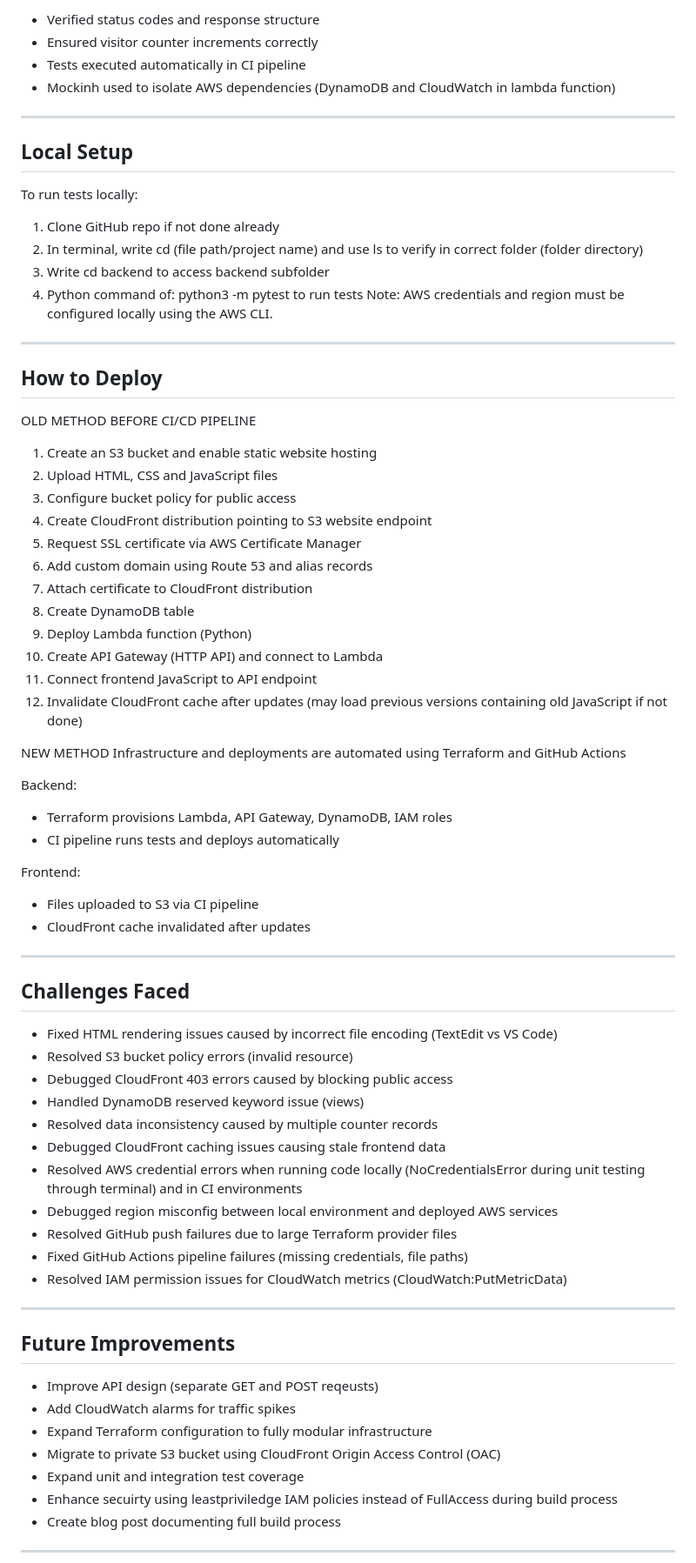
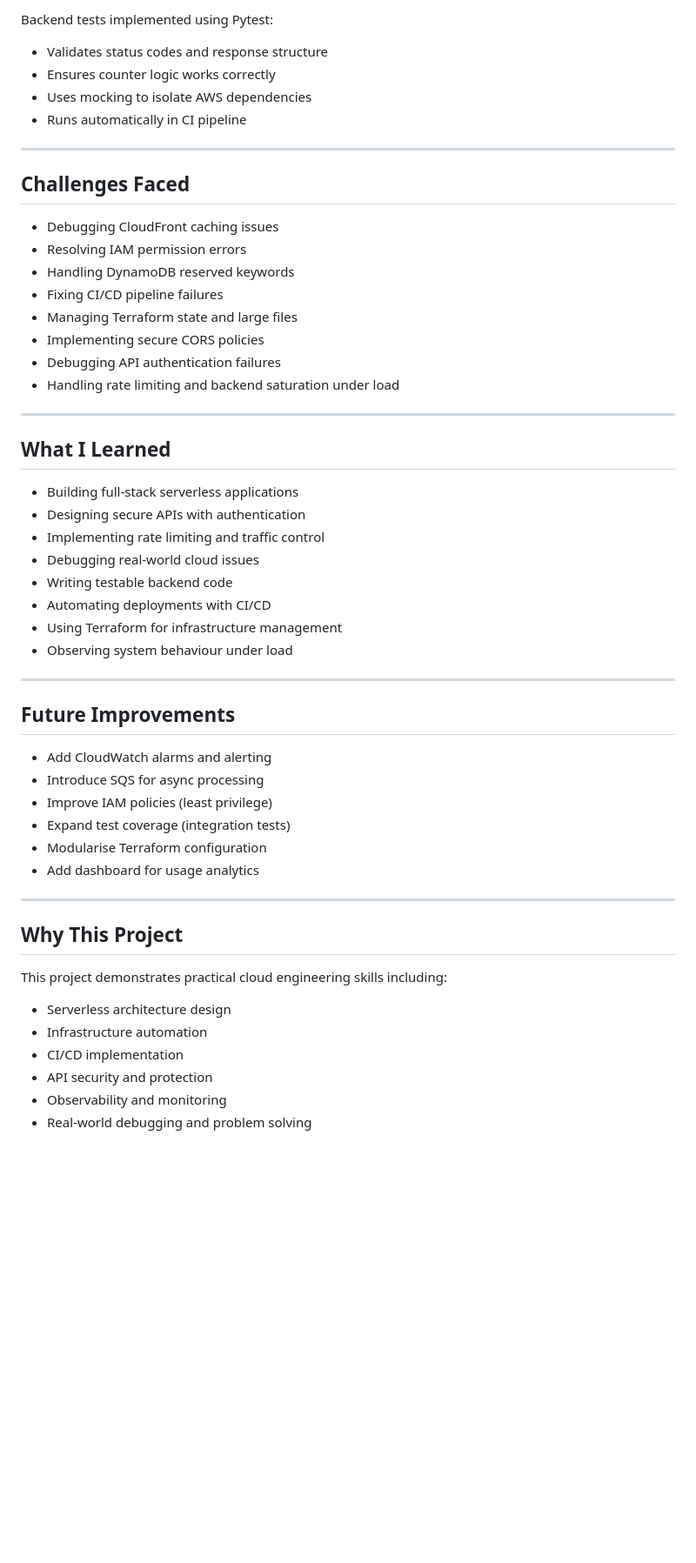
Before and after one commit to PetkoKolev/cloud-resume, a Markdown page: README.md, the part around one of its changes. Shown at 87% size. Rendered like a GitHub page; blank space fills up the shorter version.

Commit message:
Refactor README for improved clarity and formatting
Updated formatting and improved clarity in the README file, including changes to section headers, descriptions, and key features.

```diff
--- a/README.md
+++ b/README.md
@@ -150,75 +144,58 @@ Backend tests were implemented using purest to validate Lambda function
 
-- Verified status codes and response structure
-- Ensured visitor counter increments correctly
-- Tests executed automatically in CI pipeline
-- Mockinh used to isolate AWS dependencies (DynamoDB and CloudWatch in lambda function)
+Backend tests implemented using Pytest:
+
+- Validates status codes and response structure
+- Ensures counter logic works correctly
+- Uses mocking to isolate AWS dependencies
+- Runs automatically in CI pipeline
 
 ---
 
-## Local Setup
-To run tests locally:
+## Challenges Faced
 
-1. Clone GitHub repo if not done already
-2. In terminal, write cd (file path/project name) and use ls to verify in correct folder (folder directory)
-3. Write cd backend to access backend subfolder
-4. Python command of: python3 -m pytest to run tests
-Note: AWS credentials and region must be configured locally using the AWS CLI.
+- Debugging CloudFront caching issues
+- Resolving IAM permission errors
+- Handling DynamoDB reserved keywords
+- Fixing CI/CD pipeline failures
+- Managing Terraform state and large files
+- Implementing secure CORS policies
+- Debugging API authentication failures
+- Handling rate limiting and backend saturation under load
 
 ---
 
-##  How to Deploy
-OLD METHOD BEFORE CI/CD PIPELINE
-1. Create an S3 bucket and enable static website hosting
-2. Upload HTML, CSS and JavaScript files
-3. Configure bucket policy for public access
-4. Create CloudFront distribution pointing to S3 website endpoint
-5. Request SSL certificate via AWS Certificate Manager
-6. Add custom domain using Route 53 and alias records
-7. Attach certificate to CloudFront distribution
-8. Create DynamoDB table
-9. Deploy Lambda function (Python)
-10. Create API Gateway (HTTP API) and connect to Lambda
-11. Connect frontend JavaScript to API endpoint
-12. Invalidate CloudFront cache after updates (may load previous versions containing old JavaScript if not done)
+## What I Learned
 
-NEW METHOD
-Infrastructure and deployments are automated using Terraform and GitHub Actions
-
-Backend:
-- Terraform provisions Lambda, API Gateway, DynamoDB, IAM roles
-- CI pipeline runs tests and deploys automatically
-
-Frontend:
-- Files uploaded to S3 via CI pipeline
-- CloudFront cache invalidated after updates
+- Building full-stack serverless applications
+- Designing secure APIs with authentication
+- Implementing rate limiting and traffic control
+- Debugging real-world cloud issues
+- Writing testable backend code
+- Automating deployments with CI/CD
+- Using Terraform for infrastructure management
+- Observing system behaviour under load
 
 ---
 
-##  Challenges Faced
+## Future Improvements
 
-- Fixed HTML rendering issues caused by incorrect file encoding (TextEdit vs VS Code)
-- Resolved S3 bucket policy errors (invalid resource)
-- Debugged CloudFront 403 errors caused by blocking public access
-- Handled DynamoDB reserved keyword issue (views)
-- Resolved data inconsistency caused by multiple counter records
-- Debugged CloudFront caching issues causing stale frontend data
-- Resolved AWS credential errors when running code locally (NoCredentialsError during unit testing through terminal) and in CI environments
-- Debugged region misconfig between local environment and deployed AWS services
-- Resolved GitHub push failures due to large Terraform provider files
-- Fixed GitHub Actions pipeline failures (missing credentials, file paths)
-- Resolved IAM permission issues for CloudWatch metrics (CloudWatch:PutMetricData)
+- Add CloudWatch alarms and alerting
+- Introduce SQS for async processing
+- Improve IAM policies (least privilege)
+- Expand test coverage (integration tests)
+- Modularise Terraform configuration
+- Add dashboard for usage analytics
 
 ---
 
-##  Future Improvements
+## Why This Project
 
-- Improve API design (separate GET and POST reqeusts)
-- Add CloudWatch alarms for traffic spikes
-- Expand Terraform configuration to fully modular infrastructure
-- Migrate to private S3 bucket using CloudFront Origin Access Control (OAC)
-- Expand unit and integration test coverage
-- Enhance secuirty using leastpriviledge IAM policies instead of FullAccess during build process
-- Create blog post documenting full build process
+This project demonstrates practical cloud engineering skills including:
 
----
+- Serverless architecture design
+- Infrastructure automation
+- CI/CD implementation
+- API security and protection
+- Observability and monitoring
+- Real-world debugging and problem solving
 
```
Also changed, not shown: other parts of README.md (+77 -92 lines).
